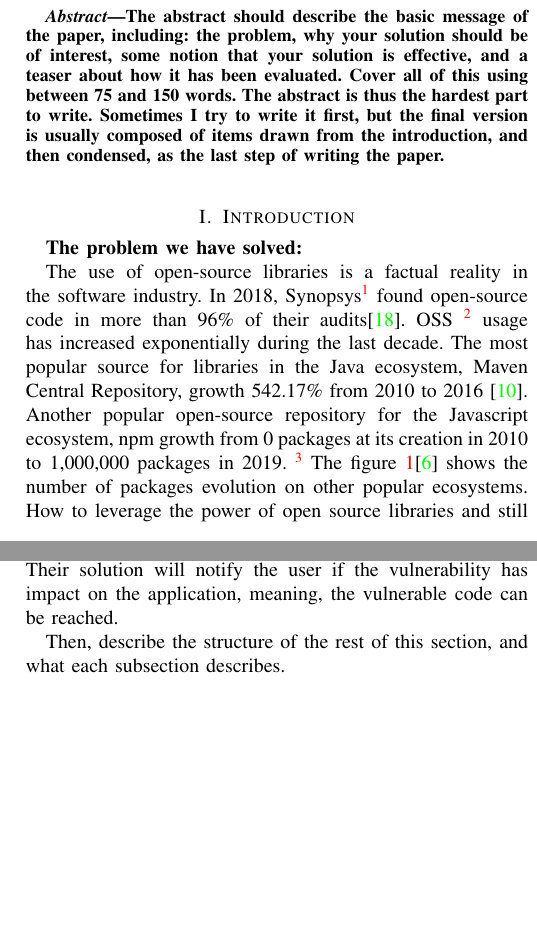
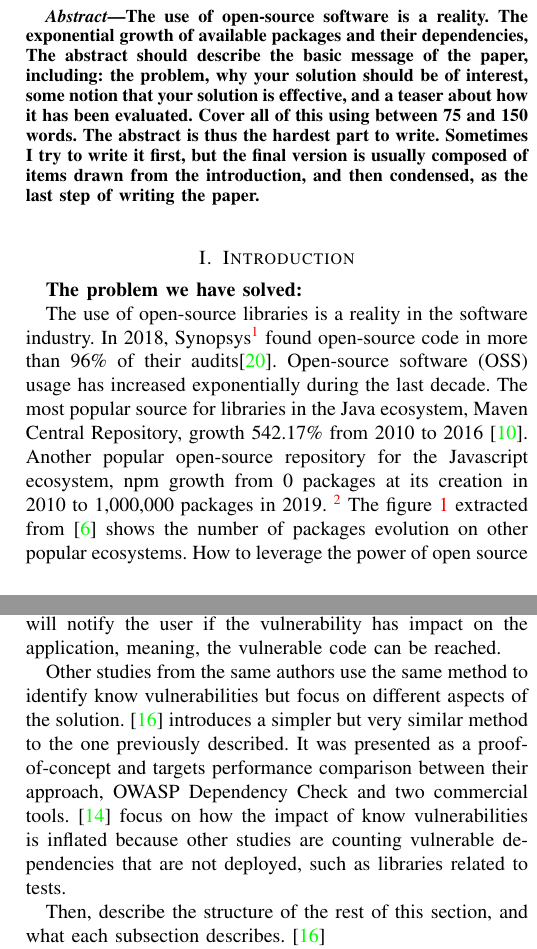
Before and after one commit to canesqui/OSSVulnerabilities, a LaTeX paper (ronaldo-canesqui.tex): two parts of the columns of pages 1 and 5 of 6, joined at a grey line, cut at the place of the change, the shorter picture padded with empty space. Compiled offline with pdfLaTeX.

Commit message:
most recent updates

```diff
--- a/ronaldo-canesqui.tex
+++ b/ronaldo-canesqui.tex
@@ -23,6 +23,7 @@ ronaldocanesqui@southern.edu
 
 \begin{abstract}
 
+The use of open-source software is a reality. The exponential growth of available packages and their dependencies,
 The abstract should describe the basic message of the paper, including: the
 problem, why your solution should be of interest, some notion that your
 solution is effective, and a teaser about how it has been evaluated. Cover all
@@ -45,8 +46,8 @@ step of writing the paper.
 
 %\begin{itemize}
 %\item
-The use of open-source libraries is a factual reality in the software industry. In 2018, Synopsys\footnote{https://www.blackducksoftware.com/} found open-source code in more than 96\% of their audits\cite{Synopsys2019}. OSS \footnote{Open-Source Software} usage has increased exponentially during the last decade. The most popular source for libraries in the Java ecosystem, Maven Central Repository, growth 542.17\% from 2010 to 2016 \cite{Kula2018}. Another popular open-source repository for the Javascript ecosystem, npm growth from 0 packages at its creation in 2010 to 1,000,000 packages in 2019. \footnote{https://snyk.io/blog/npm-passes-the-1-millionth-package-milestone-what-can-we-learn/ accessed 10/10/2019}
-The figure~\ref{PackageEvolution}\cite{Decan} shows the number of packages evolution on other popular ecosystems.
+The use of open-source libraries is a reality in the software industry. In 2018, Synopsys\footnote{https://www.blackducksoftware.com/} found open-source code in more than 96\% of their audits\cite{Synopsys2019}. Open-source software (OSS) usage has increased exponentially during the last decade. The most popular source for libraries in the Java ecosystem, Maven Central Repository, growth 542.17\% from 2010 to 2016 \cite{Kula2018}. Another popular open-source repository for the Javascript ecosystem, npm growth from 0 packages at its creation in 2010 to 1,000,000 packages in 2019. \footnote{https://snyk.io/blog/npm-passes-the-1-millionth-package-milestone-what-can-we-learn/ accessed 10/10/2019}
+The figure~\ref{PackageEvolution} extracted from \cite{Decan} shows the number of packages evolution on other popular ecosystems.
 \begin{figure}[h]
 	\centering
 	\includegraphics[scale=0.70]{PackagesEvolution.png}
@@ -287,9 +288,12 @@ The authors used static analysis to determine if the vulnerable code is reachabl
 Their solution will notify the user if the vulnerability has impact on the application, meaning, the vulnerable code can be reached.
+
+%\item
+Other studies from the same authors use the same method to identify know vulnerabilities but focus on different aspects of the solution. \cite{Plate2015} introduces a simpler but very similar method to the one previously described. It was presented as a proof-of-concept and targets performance comparison between their approach, OWASP Dependency Check and two commercial tools.  \cite{pashchenko2018esem} focus on how the impact of know vulnerabilities is inflated because other studies are counting vulnerable dependencies that are not deployed, such as libraries related to tests.
 %\end{itemize}
 
 %\item
 Then, describe the structure of the rest of this section, and what each
-subsection describes.
+subsection describes. \cite{Plate2015}
 %\end{itemize}
 
 \textbf{How our solution (will $|$ does) work}
```
Also changed, not shown: ronaldo-canesqui.bbl, ronaldo-canesqui.pdf, ronaldo-canesqui.tex (6 more changed lines), 4 other files.
